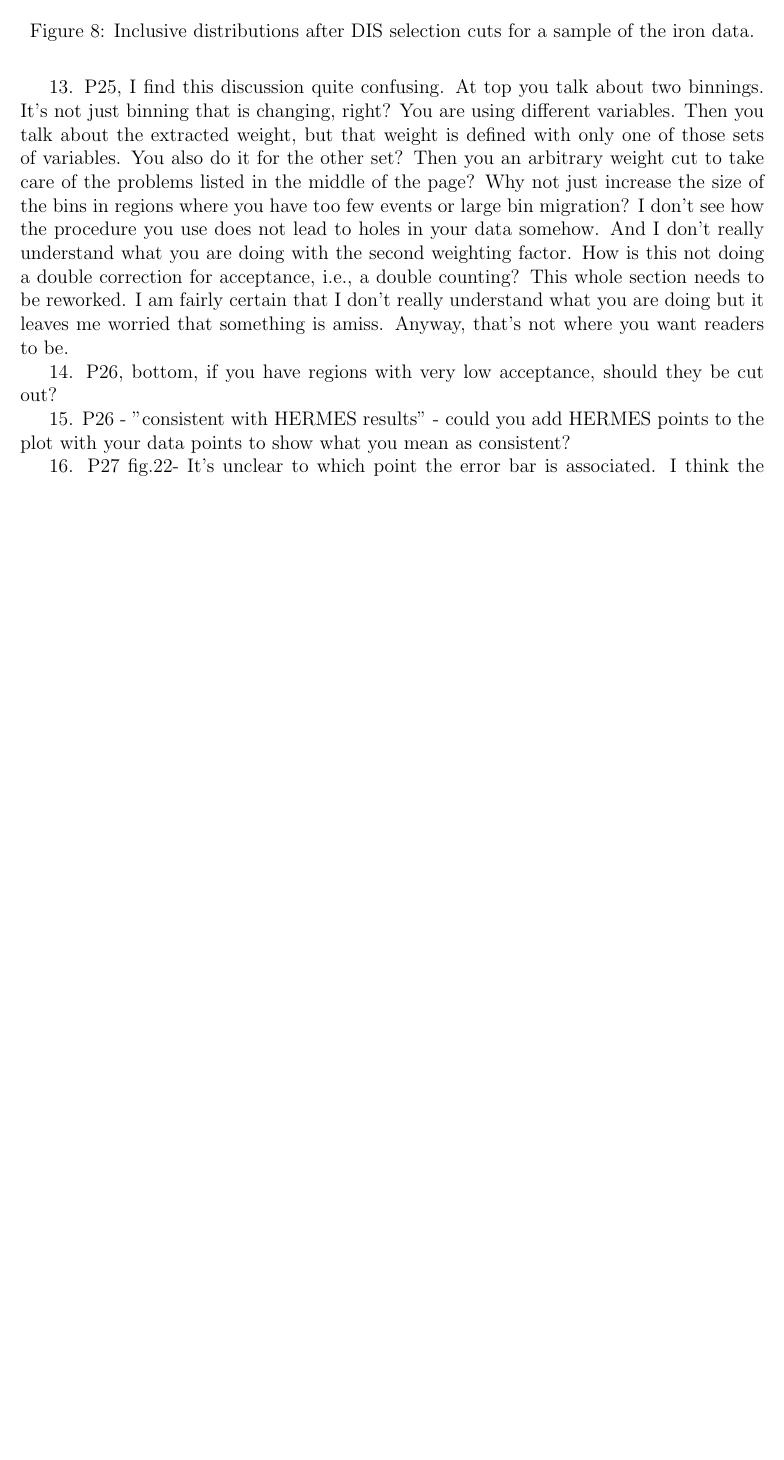
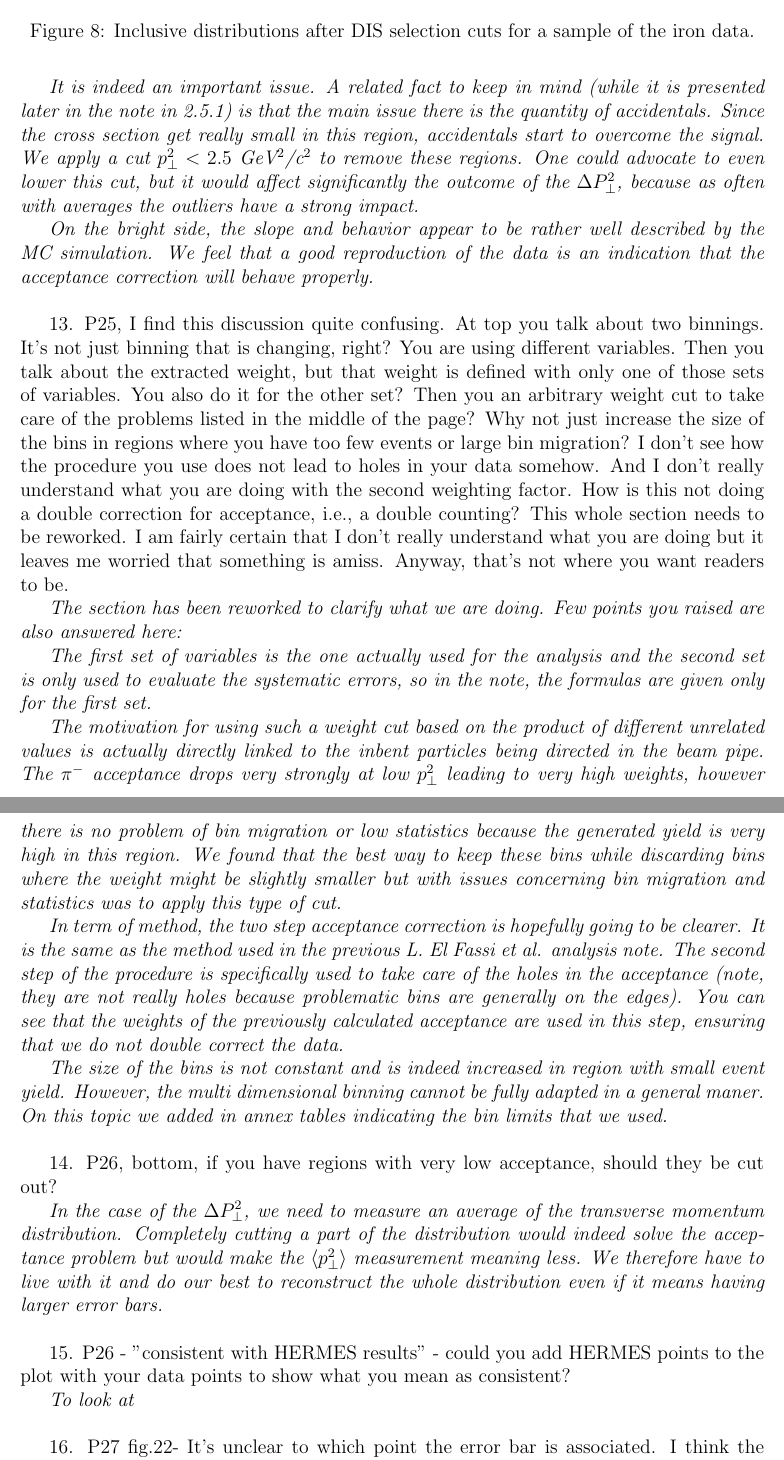
Before and after one commit to RDupre/hadronization-note, a LaTeX document (1-Answers-Review.tex): part of page 9 of 11 before the commit and two parts of pages 9 and 10 of 12 after it, the two joined at a grey line, cut so that both start at the same text, the shorter picture padded with empty space. Compiled offline with pdfLaTeX.

Commit message:
More questions answered!

```diff
--- a/1-Answers-Review.tex
+++ b/1-Answers-Review.tex
@@ -277,3 +278,14 @@ right of the top right plot.
+{\it It is indeed an important issue. A related fact to keep in mind (while it is presented
+later in the note in 2.5.1) is that the main issue there is the quantity of accidentals. Since
+the cross section get really small in this region, accidentals start to overcome
+the signal. We apply a cut
+$p_\perp^2 < 2.5$ GeV$^2$/c$^2$ to remove these regions. One could advocate to even lower this
+cut, but it would affect significantly the outcome of the $\Delta P_\perp^2$,
+because as often with averages the outliers have a strong impact.
+
+On the bright side, the slope and behavior appear to be rather well described by the MC
+simulation. We feel that a good reproduction of the data is an indication that the
+acceptance correction will behave properly.} \\
 
 
 
@@ -290,17 +302,51 @@ acceptance, i.e., a double counting?  This whole section needs to be reworked.
 certain that I don’t really understand what you are doing but it leaves me worried that
 something is amiss.  Anyway, that’s not where you want readers to be.
 
+{ \it The section has been reworked to clarify what we are doing. Few points you raised
+are also answered here:
+
+The first set of variables is the one actually used for the
+analysis and the second set is only used to evaluate the systematic errors, so in the
+note, the formulas are given only for the first set.
+
+The motivation for using such a weight cut based on the product of different unrelated
+values is actually directly linked to the inbent
+particles being directed in the beam pipe. The $\pi^-$ acceptance drops very
+strongly at low $p_\perp^2$ leading to very high weights, however there is no problem of
+bin migration
+or low statistics because the generated yield is very high in this region. We found that
+the best way
+to keep these bins while discarding bins where the weight might be slightly smaller but with
+issues concerning bin migration and statistics was to apply this type of cut.
+
+In term of method, the two
+step acceptance correction is hopefully going to be clearer. It is the same as the method used
+in the previous L. El Fassi et al. analysis note. The second step of the procedure is
+specifically used to take care of the holes in the acceptance (note, they are not really
+holes because problematic bins are generally on the edges). You can see that the weights
+of the previously calculated acceptance are used in this step, ensuring that we do not
+double correct the data.
+
+The size of the bins is not constant and is indeed increased in region with small event yield.
+However, the multi dimensional binning cannot be fully adapted in a general maner. On this
+topic we added in annex tables indicating the bin limits that we used.} \\
 
 
 14.
 P26, bottom, if you have regions with very low acceptance, should they be cut out?
 
+{\it In the case of the $\Delta P_\perp^2$, we need to measure an average of the
+transverse momentum distribution. Completely cutting a part of the distribution
+would indeed solve the acceptance problem but would make the $\langle p_\perp^2 \rangle$
+measurement meaning less. We therefore have to live with it and do our best to
+reconstruct the whole distribution even if it means having larger error bars.} \\
 
 
 15.
 P26 - "consistent with HERMES results" - could you add HERMES points to the plot with
 your data points to show what you mean as consistent?
 
+{\it To look at } \\
 
 
 16.
```
Also changed, not shown: chap5.tex (+41 -12 lines), 1-Answers-Review.tex (15 more changed lines).
